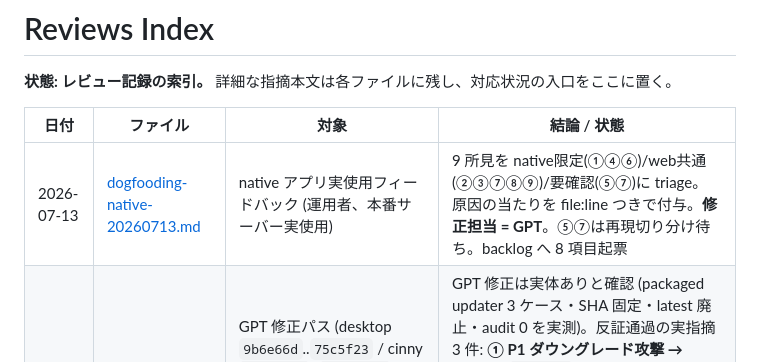
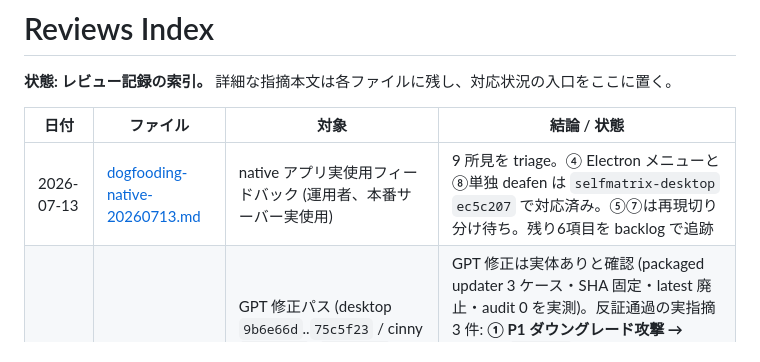
Before and after one commit to zoobookfool/selfmatrix-workspace, a Markdown page: reviews/README.md, the part around the change. Rendered like a GitHub page.

Commit message:
Record first native dogfooding fixes

```diff
--- a/reviews/README.md
+++ b/reviews/README.md
@@ -4,7 +4,7 @@
 
 | 日付 | ファイル | 対象 | 結論 / 状態 |
 | --- | --- | --- | --- |
-| 2026-07-13 | [dogfooding-native-20260713.md](dogfooding-native-20260713.md) | native アプリ実使用フィードバック (運用者、本番サーバー実使用) | 9 所見を native限定(①④⑥)/web共通(②③⑦⑧⑨)/要確認(⑤⑦)に triage。原因の当たりを file:line つきで付与。**修正担当 = GPT**。⑤⑦は再現切り分け待ち。backlog へ 8 項目起票 |
+| 2026-07-13 | [dogfooding-native-20260713.md](dogfooding-native-20260713.md) | native アプリ実使用フィードバック (運用者、本番サーバー実使用) | 9 所見を triage。④ Electron メニューと⑧単独 deafen は `selfmatrix-desktop` `ec5c207` で対応済み。⑤⑦は再現切り分け待ち。残り6項目を backlog で追跡 |
 | 2026-07-12 | [claude-review-full-project-20260712.md](claude-review-full-project-20260712.md) | GPT 修正パス (desktop `9b6e66d`..`75c5f23` / cinny `08958070`+`ec64b637` / EC `e31f335f` / workspace `9bf8426`) の独立検証 (Fable、5 領域並列 + 敵対的反証) | GPT 修正は実体ありと確認 (packaged updater 3 ケース・SHA 固定・latest 廃止・audit 0 を実測)。反証通過の実指摘 3 件: **① P1 ダウングレード攻撃 → desktop `c51fafc` でバージョン束縛を実装・解消** (packaged 4 ケース + 変異ゲート)、② TOCTOU → 既知制約として release-pipeline へ文書化、③ GPT 文書の eslint warning 数誤り → 訂正注記。P3 は cinny `34d46f15` / EC `198a8bc0` で対応 |
 | 2026-07-12 | [gpt-review-full-project-20260712.md](gpt-review-full-project-20260712.md) | reviewed: workspace `1c17184` / desktop `5fc3909` / cinny `9ea79b8` / EC `db6693f` / selfmatrix `44f5c41` / hires `9e7775b` | 全体レビュー。**全Finding実装修正済み**: desktop `9b6e66d`+`75c5f23`、Cinny `08958070`+`ec64b637`、EC `e31f335f`、selfmatrix `d55ff4a`。packaged updater fail-closed、immutable配布、固定release入力、CI/audit、desktop作法を反映。残りは初回公開・実minisign・GitHub保護設定等の運用ゲート。※検証表の Cinny eslint warning 数は Claude 検証で訂正済み (3→139、本文注記参照) |
 | 2026-07-08 | [gpt-review-desktop-m2-readiness-followup-20260708.md](gpt-review-desktop-m2-readiness-followup-20260708.md) | selfmatrix-workspace `c57da2c` / selfmatrix-desktop `0db93ed` | GPT M2 readiness 対応後レビュー。実装 P1/P2 は概ね解消。残 P2: current-status/native-milestones に「対応中」「要運用者承認」「未対処」「更新予定」の古い表現が残る |
```
Also changed, not shown: planning/backlog.md (+2 -2 lines), reviews/dogfooding-native-20260713.md (+4 -3 lines).
